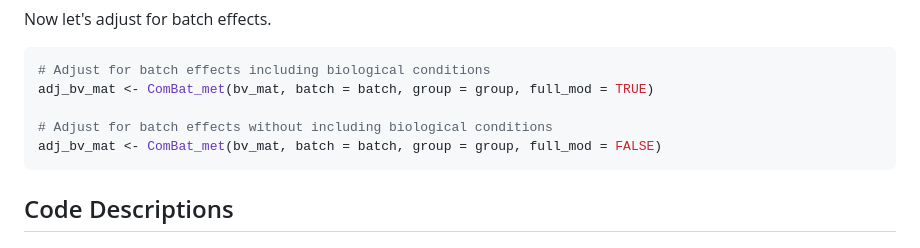
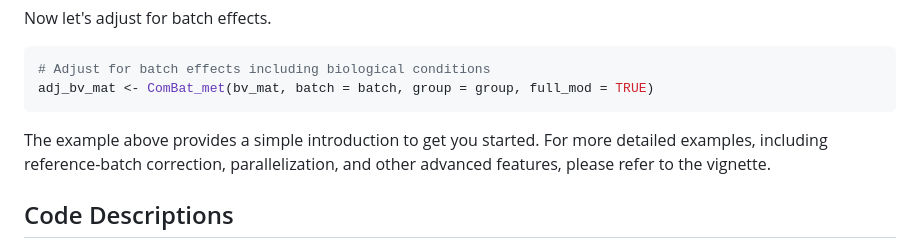
Before and after one commit to JmWangBio/ComBatMet, a Markdown page: README.md, the part around the change. Drawn GitHub-style.

Commit message:
README updated 040125

````diff
--- a/README.md
+++ b/README.md
@@ -121,10 +121,11 @@ Now let's adjust for batch effects.
 ``` r
 # Adjust for batch effects including biological conditions
 adj_bv_mat <- ComBat_met(bv_mat, batch = batch, group = group, full_mod = TRUE)
+```
 
-# Adjust for batch effects without including biological conditions
-adj_bv_mat <- ComBat_met(bv_mat, batch = batch, group = group, full_mod = FALSE)
-```
+The example above provides a simple introduction to get you started. For more detailed examples,
+including reference-batch correction, parallelization, and other advanced features, please refer
+to the vignette.
 
 ## Code Descriptions
 
````
